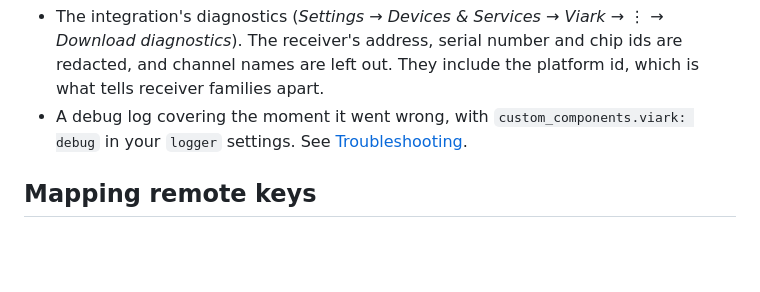
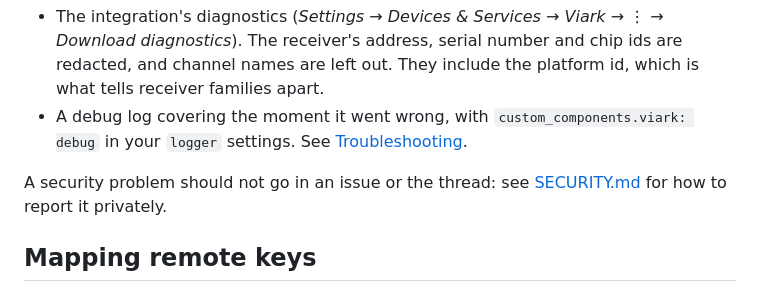
Before and after one commit to jorgediez/ha-viark, a Markdown page: CONTRIBUTING.md, the part around the change. Drawn GitHub-style; blank space fills up the shorter version.

```diff
--- a/CONTRIBUTING.md
+++ b/CONTRIBUTING.md
@@ -22,6 +22,9 @@ What makes a report actionable:
 - A debug log covering the moment it went wrong, with
   `custom_components.viark: debug` in your `logger` settings. See
   [Troubleshooting](README.md#troubleshooting).
+
+A security problem should not go in an issue or the thread: see
+[SECURITY.md](SECURITY.md) for how to report it privately.
 
 ## Mapping remote keys
 
```
Also changed, not shown: SECURITY.md (added, +36 -0 lines).
